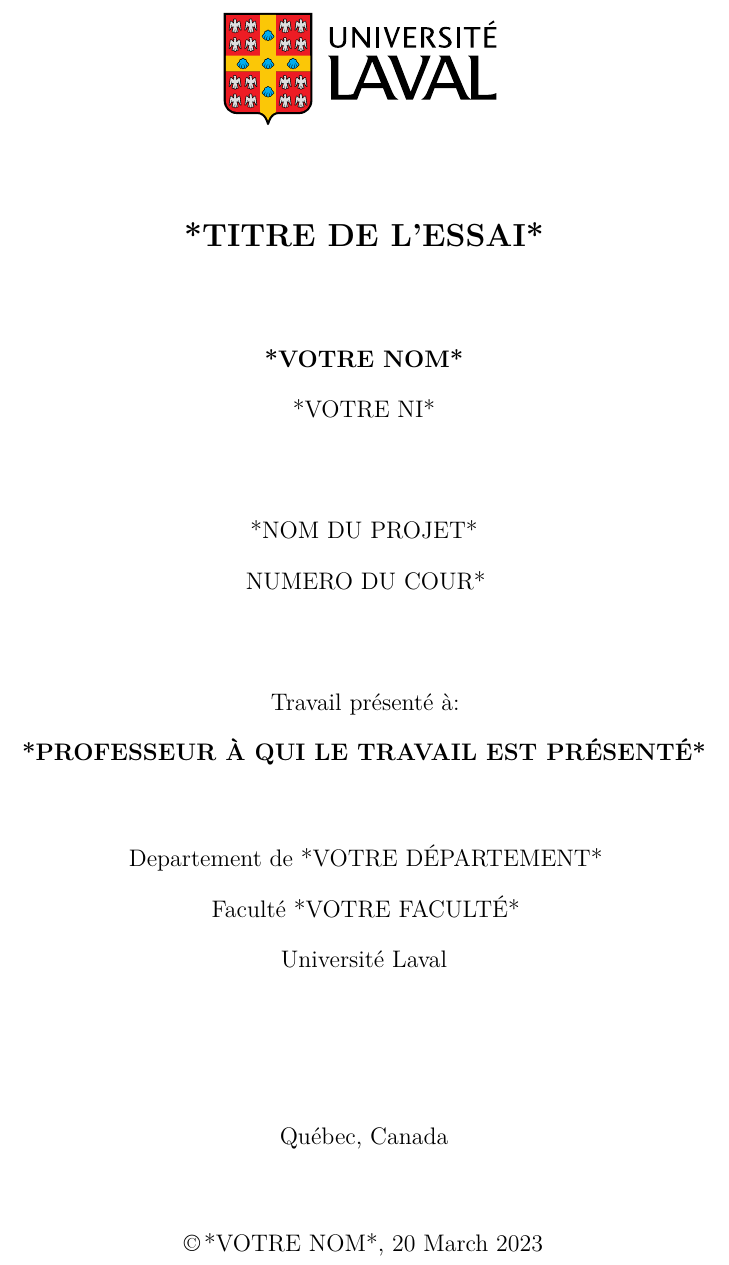
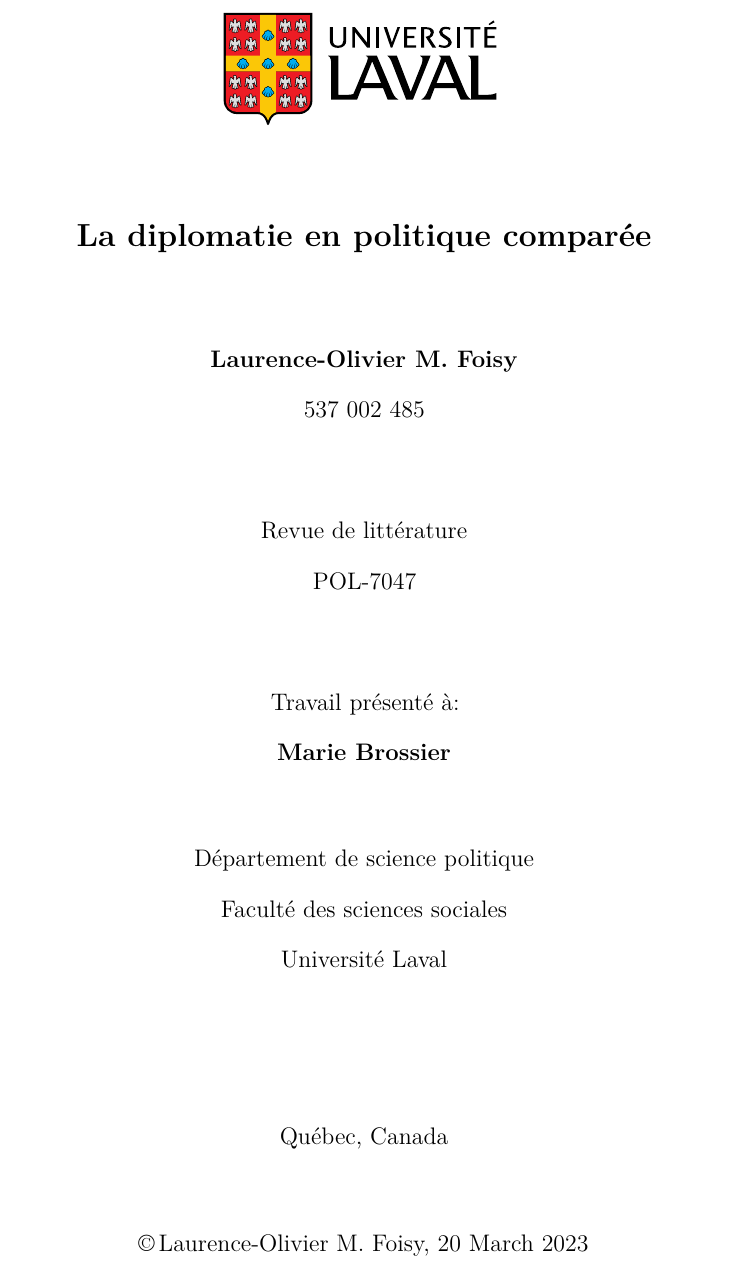
Before and after one commit to LaurenceOMFoisy/modeleRmdProjetSimpleUlaval, an R Markdown document (titreDuDocumentARemettre.Rmd): part of page 1 of 2, cut at the place of the change. Rendered offline with R 4.5, knitr and Pandoc, then LaTeX, with nearby package versions; a font, style sheet, LaTeX package, included part or bibliography that could not be used is replaced or left out.

Commit message:
Initialisation du projet

```diff
--- a/titreDuDocumentARemettre.Rmd
+++ b/titreDuDocumentARemettre.Rmd
@@ -20,22 +20,22 @@ header-includes:
     \setcounter{page}{1}
     \includegraphics[height=20mm,keepaspectratio=true]{figures/logoULaval/ul_p}
     \null\vfil
-    {\fontsize{16}{14}\selectfont \textbf{\@*TITRE DE L'ESSAI*}}
+    {\fontsize{16}{14}\selectfont \textbf{\@La diplomatie en politique comparée}}
     \vfil
-    \textbf{\@*VOTRE NOM*} \\
-    *VOTRE NI*
+    \textbf{\@Laurence-Olivier M. Foisy} \\
+    537 002 485
     \vfil
-    *NOM DU PROJET*\\*NUMERO DU COUR*
+    Revue de littérature\\POL-7047
     \vfil
     Travail présenté à:\\
-    \textbf{\@*PROFESSEUR À QUI LE TRAVAIL EST PRÉSENTÉ*} \\
+    \textbf{\@Marie Brossier} \\
     \vfil
-    Departement de *VOTRE DÉPARTEMENT*\\Faculté *VOTRE FACULTÉ*\\Université Laval
+    Département de science politique\\Faculté des sciences sociales\\Université Laval
     \vfil
     \vfil
     Québec, Canada \\
     \vfil
-    \copyright \thinspace \@*VOTRE NOM*, `r Sys.setlocale("LC_TIME", "fr_FR.UTF-8"); format(Sys.Date(), "%d %B %Y")` \\
+    \copyright \thinspace \@Laurence-Olivier M. Foisy, `r Sys.setlocale("LC_TIME", "fr_FR.UTF-8"); format(Sys.Date(), "%d %B %Y")` \\
   \end{center}\par
 \end{titlepage}
 
```
Also changed, not shown: titreDuDocumentARemettre.pdf (added).
